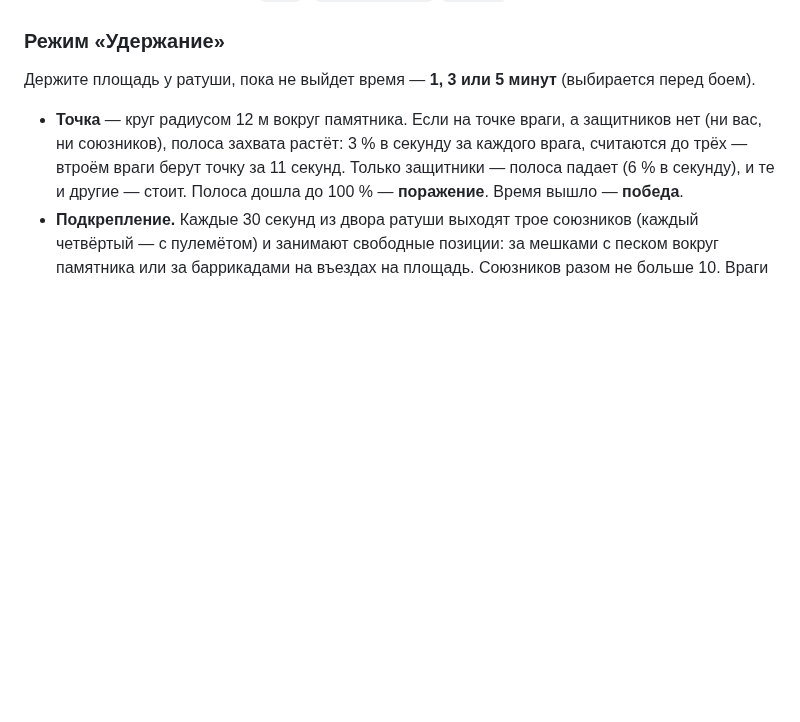
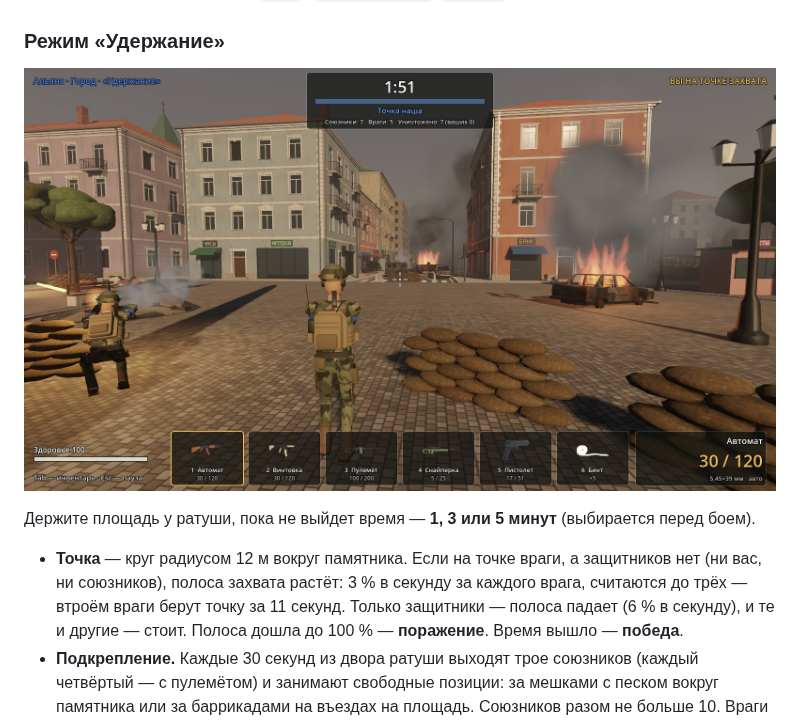
Before and after one commit to artur12bliznec-lgtm/battlfield, a Markdown page: README.md, the part around the change. GitHub-like rendering; pictures changed too: docs/hold.jpg (added); blank space fills up the shorter version.

Commit message:
README: кадр боя за площадь в режиме «Удержание»
Co-Authored-By: Claude Opus 5.5 <noreply@anthropic.com>
Claude-Session: https://claude.ai/code/session_012EUkAshRu9L1mzpPCGeJo2

```diff
--- a/README.md
+++ b/README.md
@@ -79,6 +79,8 @@
 команда и время (автозагрузка `Game`), `team_select.gd`, `menu.gd`.
 
 ### Режим «Удержание»
+
+![Бой за площадь: сверху — время, полоса захвата и силы сторон; слева союзник бьёт из-за мешков с песком](docs/hold.jpg)
 
 Держите площадь у ратуши, пока не выйдет время — **1, 3 или 5 минут** (выбирается перед боем).
 
```
